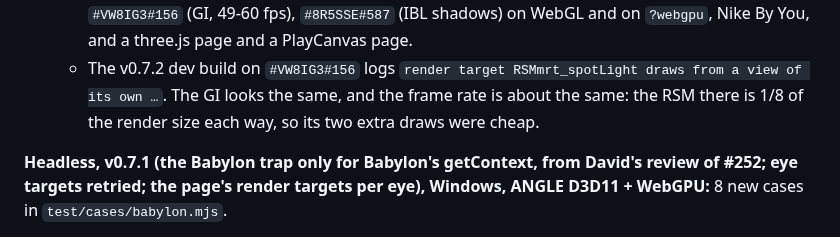
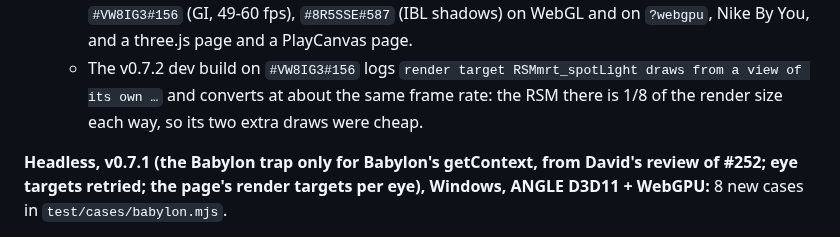
Before and after one commit to DisplayXR/displayxr-web, a Markdown page: tools/auto3d-shim/README.md, the part around the change. Rendered like a GitHub page.

Commit message:
docs(auto3d): v0.7.2 panel note says only what was checked
Co-Authored-By: Claude Opus 5.5 <noreply@anthropic.com>

```diff
--- a/tools/auto3d-shim/README.md
+++ b/tools/auto3d-shim/README.md
@@ -1518,8 +1518,8 @@ WebGPU check survives a small `Error.stackTraceLimit`), Windows, ANGLE D3D11 + W
     `#VW8IG3#156` (GI, 49-60 fps), `#8R5SSE#587` (IBL shadows) on WebGL and on `?webgpu`, Nike By
     You, and a three.js page and a PlayCanvas page.
   - The v0.7.2 dev build on `#VW8IG3#156` logs `render target RSMmrt_spotLight draws from a view of its
-    own …`. The GI looks the same, and the frame rate is about the same: the RSM there is 1/8 of the
-    render size each way, so its two extra draws were cheap.
+    own …` and converts at about the same frame rate: the RSM there is 1/8 of the render size each way,
+    so its two extra draws were cheap.
 
 **Headless, v0.7.1 (the Babylon trap only for Babylon's getContext, from David's review of #252; eye targets
 retried; the page's render targets per eye), Windows, ANGLE D3D11 + WebGPU:** 8 new cases in
```
